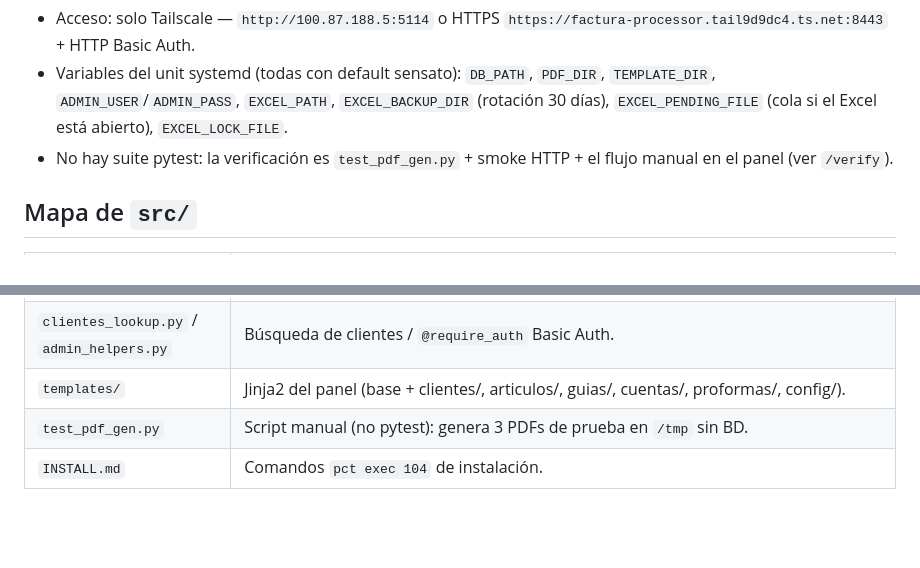
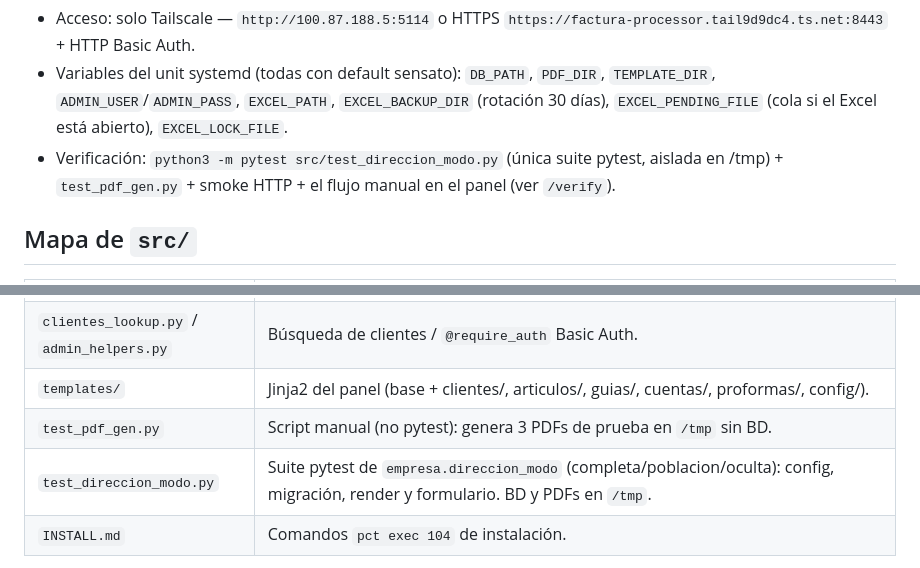
Before and after one commit to GuillermoAlbert/proforma-processor, a Markdown page: CLAUDE.md, 2 parts joined by grey strips. Drawn GitHub-style; blank space fills up the shorter version.

Commit message:
docs: CLAUDE.md al día — ya existe suite pytest (test_direccion_modo.py)
Co-Authored-By: Claude Fable 5 <noreply@anthropic.com>

```diff
--- a/CLAUDE.md
+++ b/CLAUDE.md
@@ -69,8 +69,9 @@ pct exec 104 -- bash -c 'cd /mnt/empresa/proforma-admin/src && python3 test_pdf_
   `TEMPLATE_DIR`, `ADMIN_USER`/`ADMIN_PASS`, `EXCEL_PATH`, `EXCEL_BACKUP_DIR`
   (rotación 30 días), `EXCEL_PENDING_FILE` (cola si el Excel está abierto),
   `EXCEL_LOCK_FILE`.
-- No hay suite pytest: la verificación es `test_pdf_gen.py` + smoke HTTP + el
-  flujo manual en el panel (ver `/verify`).
+- Verificación: `python3 -m pytest src/test_direccion_modo.py` (única suite
+  pytest, aislada en /tmp) + `test_pdf_gen.py` + smoke HTTP + el flujo manual
+  en el panel (ver `/verify`).
 
 ## Mapa de `src/`
 
@@ -84,6 +85,7 @@ pct exec 104 -- bash -c 'cd /mnt/empresa/proforma-admin/src && python3 test_pdf_
 | `clientes_lookup.py` / `admin_helpers.py` | Búsqueda de clientes / `@require_auth` Basic Auth. |
 | `templates/` | Jinja2 del panel (base + clientes/, articulos/, guias/, cuentas/, proformas/, config/). |
 | `test_pdf_gen.py` | Script manual (no pytest): genera 3 PDFs de prueba en `/tmp` sin BD. |
+| `test_direccion_modo.py` | Suite pytest de `empresa.direccion_modo` (completa/poblacion/oculta): config, migración, render y formulario. BD y PDFs en `/tmp`. |
 | `INSTALL.md` | Comandos `pct exec 104` de instalación. |
 
 Assets de marca y plantillas: `DOCS_ETL_PROFORMAS/` (brand kit, plantilla
```
